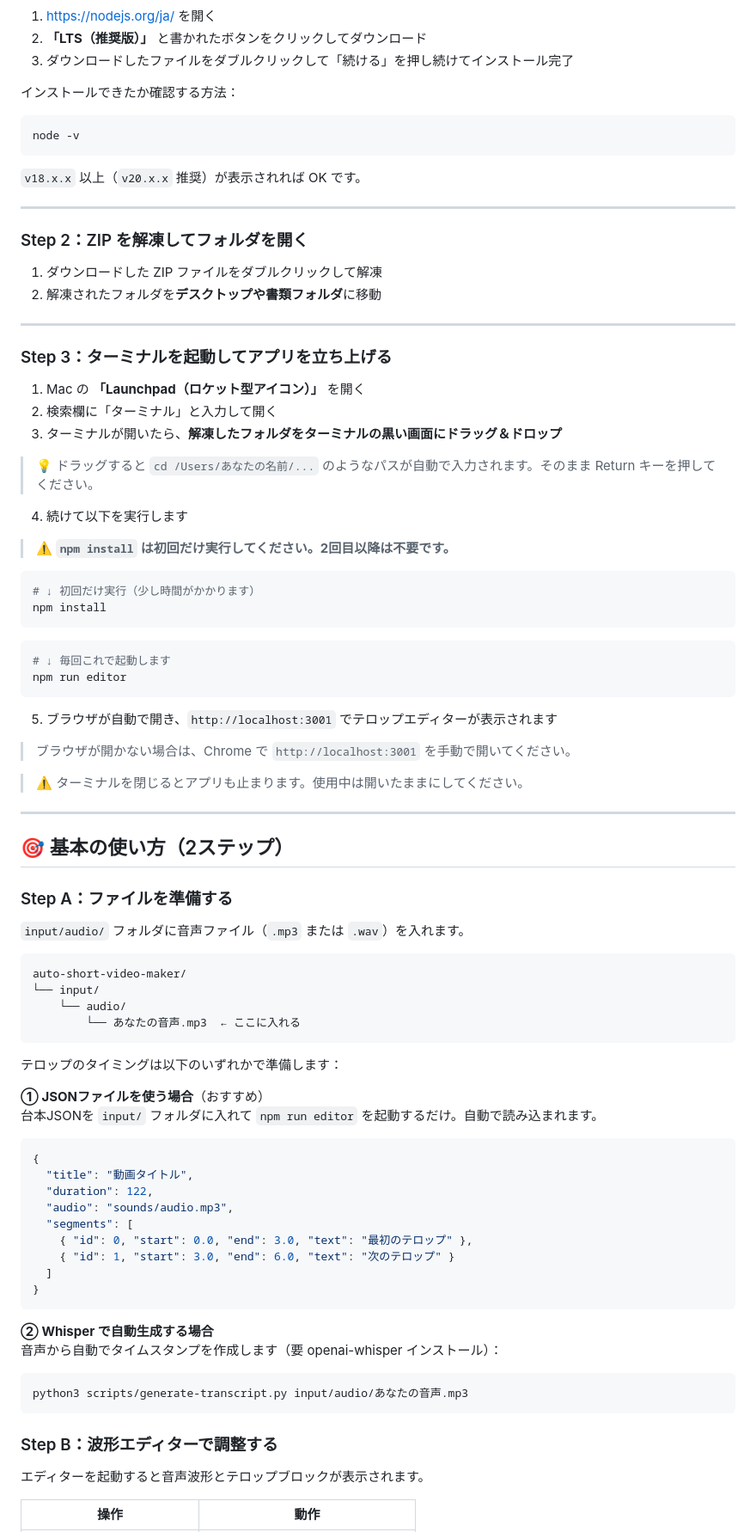
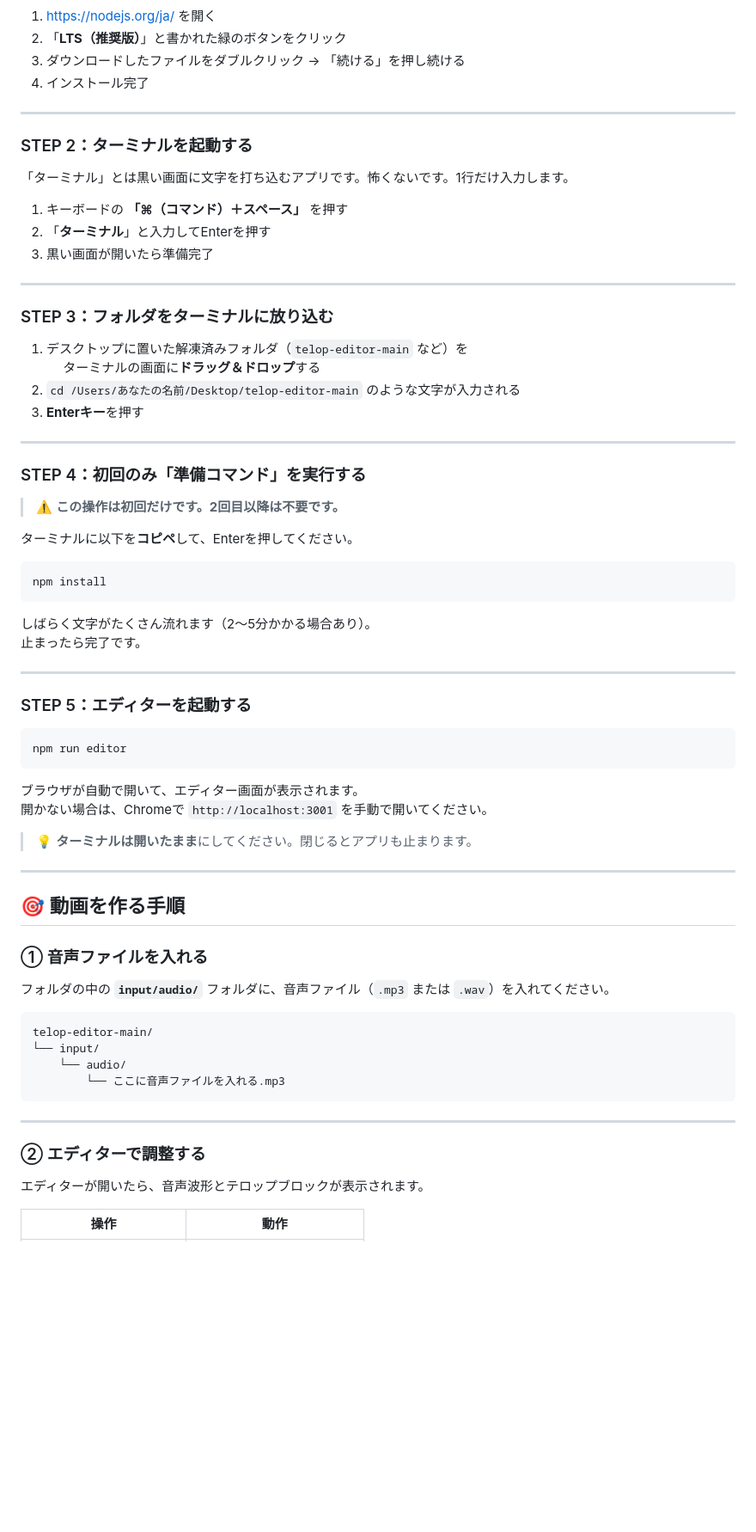
Before and after one commit to doragon115/telop-editor, a Markdown page: README.md, the part around one of its changes. Shown at 86% size. Drawn GitHub-style; blank space fills up the shorter version.

````diff
--- a/README.md
+++ b/README.md
@@ -57,95 +52,76 @@
 
 1. [https://nodejs.org/ja/](https://nodejs.org/ja/) を開く
-2. **「LTS（推奨版）」** と書かれたボタンをクリックしてダウンロード
-3. ダウンロードしたファイルをダブルクリックして「続ける」を押し続けてインストール完了
-
-インストールできたか確認する方法：
-
-```bash
-node -v
-```
-
-`v18.x.x` 以上（`v20.x.x` 推奨）が表示されれば OK です。
+2. 「**LTS（推奨版）**」と書かれた緑のボタンをクリック
+3. ダウンロードしたファイルをダブルクリック → 「続ける」を押し続ける
+4. インストール完了
 
 ---
 
-### Step 2：ZIP を解凍してフォルダを開く
+### STEP 2：ターミナルを起動する
 
-1. ダウンロードした ZIP ファイルをダブルクリックして解凍
-2. 解凍されたフォルダを**デスクトップや書類フォルダ**に移動
+「ターミナル」とは黒い画面に文字を打ち込むアプリです。怖くないです。1行だけ入力します。
+
+1. キーボードの **「⌘（コマンド）＋スペース」** を押す
+2. 「**ターミナル**」と入力してEnterを押す
+3. 黒い画面が開いたら準備完了
 
 ---
 
-### Step 3：ターミナルを起動してアプリを立ち上げる
+### STEP 3：フォルダをターミナルに放り込む
 
-1. Mac の **「Launchpad（ロケット型アイコン）」** を開く
-2. 検索欄に「ターミナル」と入力して開く
-3. ターミナルが開いたら、**解凍したフォルダをターミナルの黒い画面にドラッグ＆ドロップ**
+1. デスクトップに置いた解凍済みフォルダ（`telop-editor-main` など）を
+　 ターミナルの画面に**ドラッグ＆ドロップ**する
+2. `cd /Users/あなたの名前/Desktop/telop-editor-main` のような文字が入力される
+3. **Enterキー**を押す
 
-> 💡 ドラッグすると `cd /Users/あなたの名前/...` のようなパスが自動で入力されます。そのまま Return キーを押してください。
+---
 
-4. 続けて以下を実行します
+### STEP 4：初回のみ「準備コマンド」を実行する
 
-> ⚠️ **`npm install` は初回だけ実行してください。2回目以降は不要です。**
+> ⚠️ **この操作は初回だけです。2回目以降は不要です。**
 
-```bash
-# ↓ 初回だけ実行（少し時間がかかります）
+ターミナルに以下を**コピペ**して、Enterを押してください。
+
+```
 npm install
 ```
 
-```bash
-# ↓ 毎回これで起動します
+しばらく文字がたくさん流れます（2〜5分かかる場合あり）。
+止まったら完了です。
+
+---
+
+### STEP 5：エディターを起動する
+
+```
 npm run editor
 ```
 
-5. ブラウザが自動で開き、`http://localhost:3001` でテロップエディターが表示されます
+ブラウザが自動で開いて、エディター画面が表示されます。
+開かない場合は、Chromeで `http://localhost:3001` を手動で開いてください。
 
-> ブラウザが開かない場合は、Chrome で `http://localhost:3001` を手動で開いてください。
-
-> ⚠️ ターミナルを閉じるとアプリも止まります。使用中は開いたままにしてください。
+> 💡 **ターミナルは開いたまま**にしてください。閉じるとアプリも止まります。
 
 ---
 
-## 🎯 基本の使い方（2ステップ）
+## 🎯 動画を作る手順
 
-### Step A：ファイルを準備する
+### ① 音声ファイルを入れる
 
-`input/audio/` フォルダに音声ファイル（`.mp3` または `.wav`）を入れます。
+フォルダの中の **`input/audio/`** フォルダに、音声ファイル（`.mp3` または `.wav`）を入れてください。
 
 ```
-auto-short-video-maker/
+telop-editor-main/
 └── input/
     └── audio/
-        └── あなたの音声.mp3  ← ここに入れる
+        └── ここに音声ファイルを入れる.mp3
 ```
 
-テロップのタイミングは以下のいずれかで準備します：
+---
 
-**① JSONファイルを使う場合**（おすすめ）
-台本JSONを `input/` フォルダに入れて `npm run editor` を起動するだけ。自動で読み込まれます。
+### ② エディターで調整する
 
-```json
-{
-  "title": "動画タイトル",
-  "duration": 122,
-  "audio": "sounds/audio.mp3",
-  "segments": [
-    { "id": 0, "start": 0.0, "end": 3.0, "text": "最初のテロップ" },
-    { "id": 1, "start": 3.0, "end": 6.0, "text": "次のテロップ" }
-  ]
-}
-```
-
-**② Whisper で自動生成する場合**
-音声から自動でタイムスタンプを作成します（要 openai-whisper インストール）：
-
-```bash
-python3 scripts/generate-transcript.py input/audio/あなたの音声.mp3
-```
-
-### Step B：波形エディターで調整する
-
-エディターを起動すると音声波形とテロップブロックが表示されます。
+エディターが開いたら、音声波形とテロップブロックが表示されます。
 
 | 操作 | 動作 |
 |------|------|
````
Also changed, not shown: other parts of README.md (+77 -86 lines).
